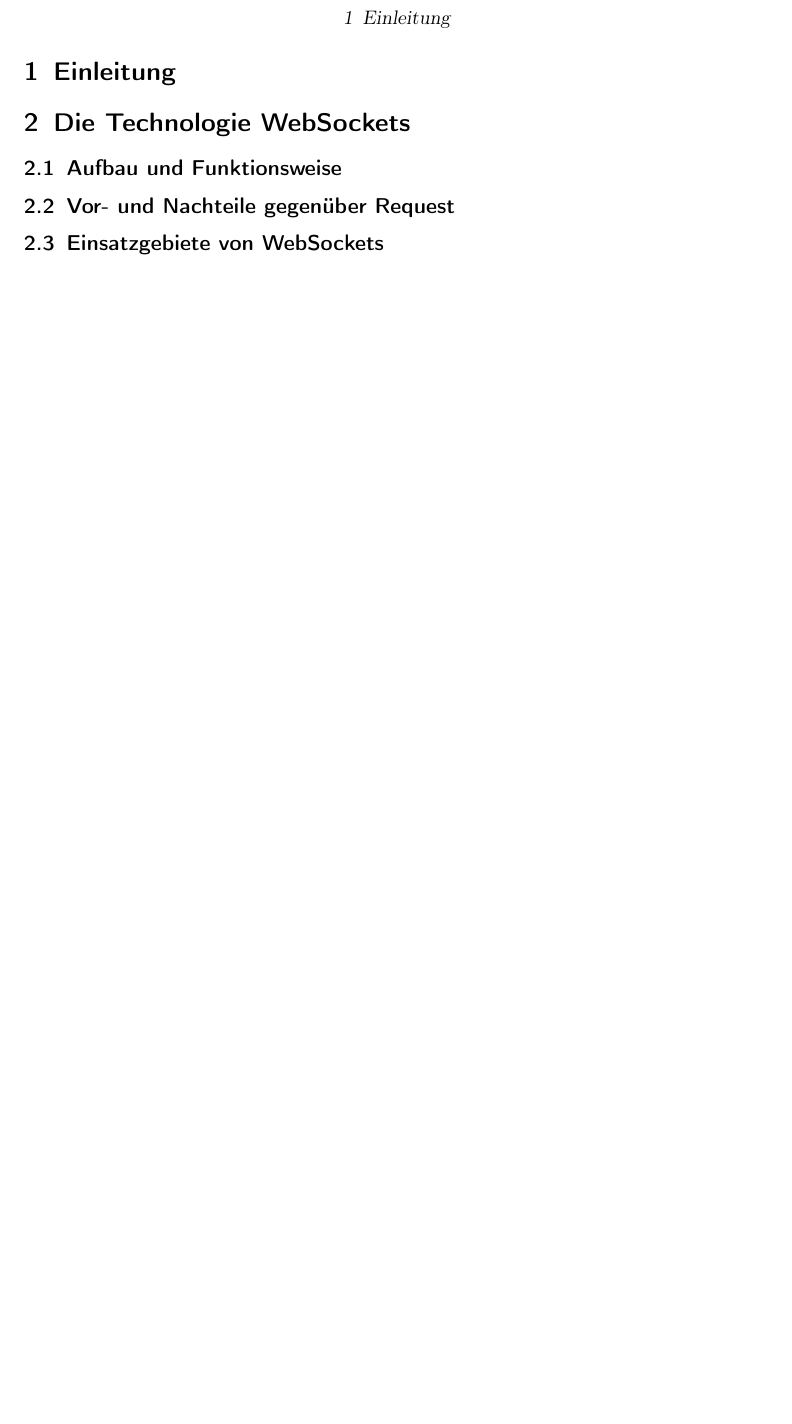
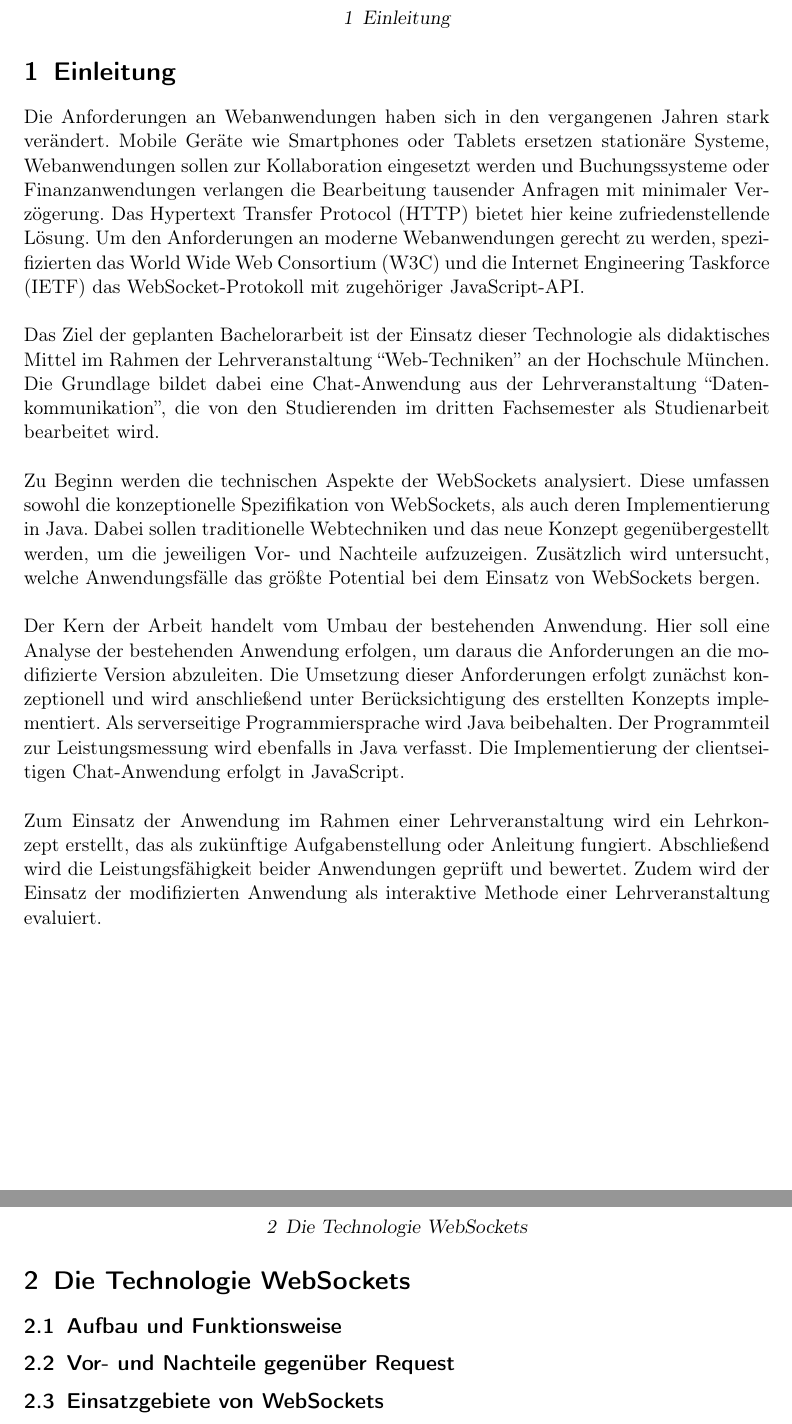
Before and after one commit to andreweinkoetz/bachelorarbeit, a LaTeX document (document.tex): part of page 3 of 3 before the commit and two parts of pages 3 and 4 of 4 after it, the two joined at a grey line, cut so that both start at the same text, the shorter picture padded with empty space. Compiled offline with pdfLaTeX.

Commit message:
Einleitung kopiert aus Proposal

```diff
--- a/document.tex
+++ b/document.tex
@@ -103,7 +103,15 @@
   \pagestyle{headings}
 
 \section{Einleitung}
+Die Anforderungen an Webanwendungen haben sich in den vergangenen Jahren stark verändert. Mobile Geräte wie Smartphones oder Tablets ersetzen stationäre Systeme, Webanwendungen sollen zur Kollaboration eingesetzt werden und Buchungssysteme oder Finanzanwendungen verlangen die Bearbeitung tausender Anfragen mit minimaler Verzögerung. Das Hypertext Transfer Protocol (HTTP) bietet hier keine zufriedenstellende Lösung. Um den Anforderungen an moderne Webanwendungen gerecht zu werden, spezifizierten das World Wide Web Consortium (W3C) und die Internet Engineering Taskforce (IETF) das WebSocket-Protokoll mit zugehöriger JavaScript-API. \\
 
+\noindent Das Ziel der geplanten Bachelorarbeit ist der Einsatz dieser Technologie als didaktisches Mittel im Rahmen der Lehrveranstaltung “Web-Techniken” an der Hochschule München. Die Grundlage bildet dabei eine Chat-Anwendung aus der Lehrveranstaltung “Datenkommunikation”, die von den Studierenden im dritten Fachsemester als Studienarbeit bearbeitet wird.\\
+
+\noindent Zu Beginn werden die technischen Aspekte der WebSockets analysiert. Diese umfassen sowohl die konzeptionelle Spezifikation von WebSockets, als auch deren Implementierung in Java. Dabei sollen traditionelle Webtechniken und das neue Konzept gegenübergestellt werden, um die jeweiligen Vor- und Nachteile aufzuzeigen. Zusätzlich wird untersucht, welche Anwendungsfälle das größte Potential bei dem Einsatz von WebSockets bergen. \\
+
+\noindent Der Kern der Arbeit handelt vom Umbau der bestehenden Anwendung. Hier soll eine Analyse der bestehenden Anwendung erfolgen, um daraus die Anforderungen an die modifizierte Version abzuleiten. Die Umsetzung dieser Anforderungen erfolgt zunächst konzeptionell und wird anschließend  unter Berücksichtigung des erstellten Konzepts implementiert. Als serverseitige Programmiersprache wird Java beibehalten. Der Programmteil zur Leistungsmessung wird ebenfalls in Java verfasst. Die Implementierung der clientseitigen Chat-Anwendung erfolgt in JavaScript.\\
+
+\noindent Zum Einsatz der Anwendung im Rahmen einer Lehrveranstaltung wird ein Lehrkonzept erstellt, das als zukünftige Aufgabenstellung oder Anleitung fungiert. Abschließend wird die Leistungsfähigkeit beider Anwendungen geprüft und bewertet. Zudem wird der Einsatz der modifizierten Anwendung als interaktive Methode einer Lehrveranstaltung evaluiert.
 \section{Die Technologie WebSockets}
 \subsection{Aufbau und Funktionsweise}
 \subsection{Vor- und Nachteile gegenüber Request}
```
Also changed, not shown: document.pdf.
